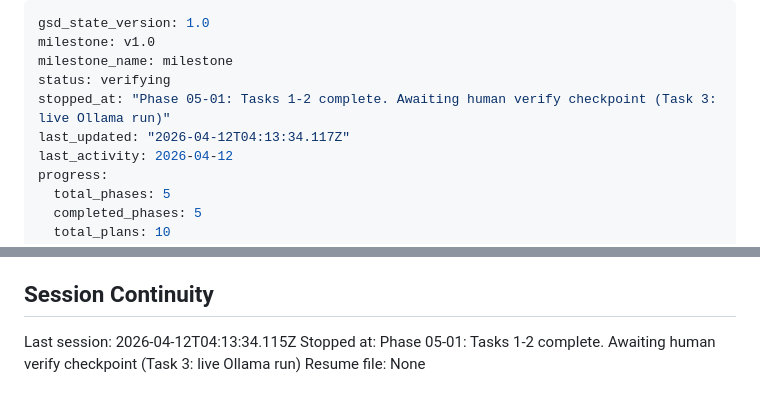
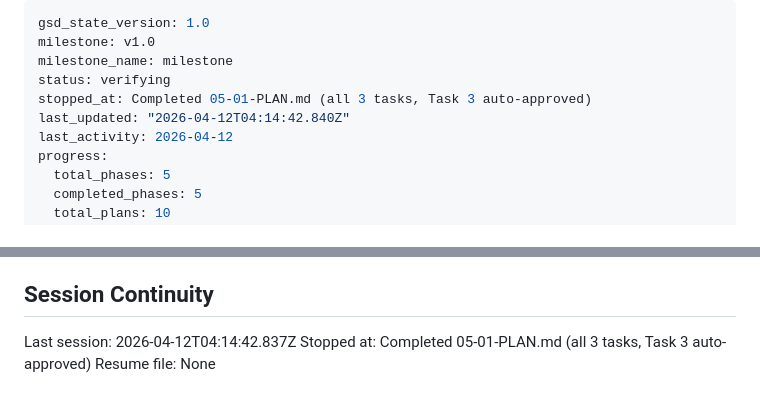
Before and after one commit to houfu/judge-is-the-ceiling, a Markdown page: .planning/STATE.md, 2 parts joined by grey strips. GitHub-like rendering.

Commit message:
docs(05-01): mark plan complete — Task 3 checkpoint auto-approved
- Update SUMMARY.md: tasks_completed 2->3, Task 3 auto-approved status
- Update STATE.md session: all 3 tasks complete

```diff
--- a/.planning/STATE.md
+++ b/.planning/STATE.md
@@ -3,8 +3,8 @@ gsd_state_version: 1.0
 milestone: v1.0
 milestone_name: milestone
 status: verifying
-stopped_at: "Phase 05-01: Tasks 1-2 complete. Awaiting human verify checkpoint (Task 3: live Ollama run)"
-last_updated: "2026-04-12T04:13:34.117Z"
+stopped_at: Completed 05-01-PLAN.md (all 3 tasks, Task 3 auto-approved)
+last_updated: "2026-04-12T04:14:42.840Z"
 last_activity: 2026-04-12
 progress:
   total_phases: 5
@@ -102,6 +102,6 @@ None yet.
 
 ## Session Continuity
 
-Last session: 2026-04-12T04:13:34.115Z
-Stopped at: Phase 05-01: Tasks 1-2 complete. Awaiting human verify checkpoint (Task 3: live Ollama run)
+Last session: 2026-04-12T04:14:42.837Z
+Stopped at: Completed 05-01-PLAN.md (all 3 tasks, Task 3 auto-approved)
 Resume file: None
```
Also changed, not shown: 1 other file.
